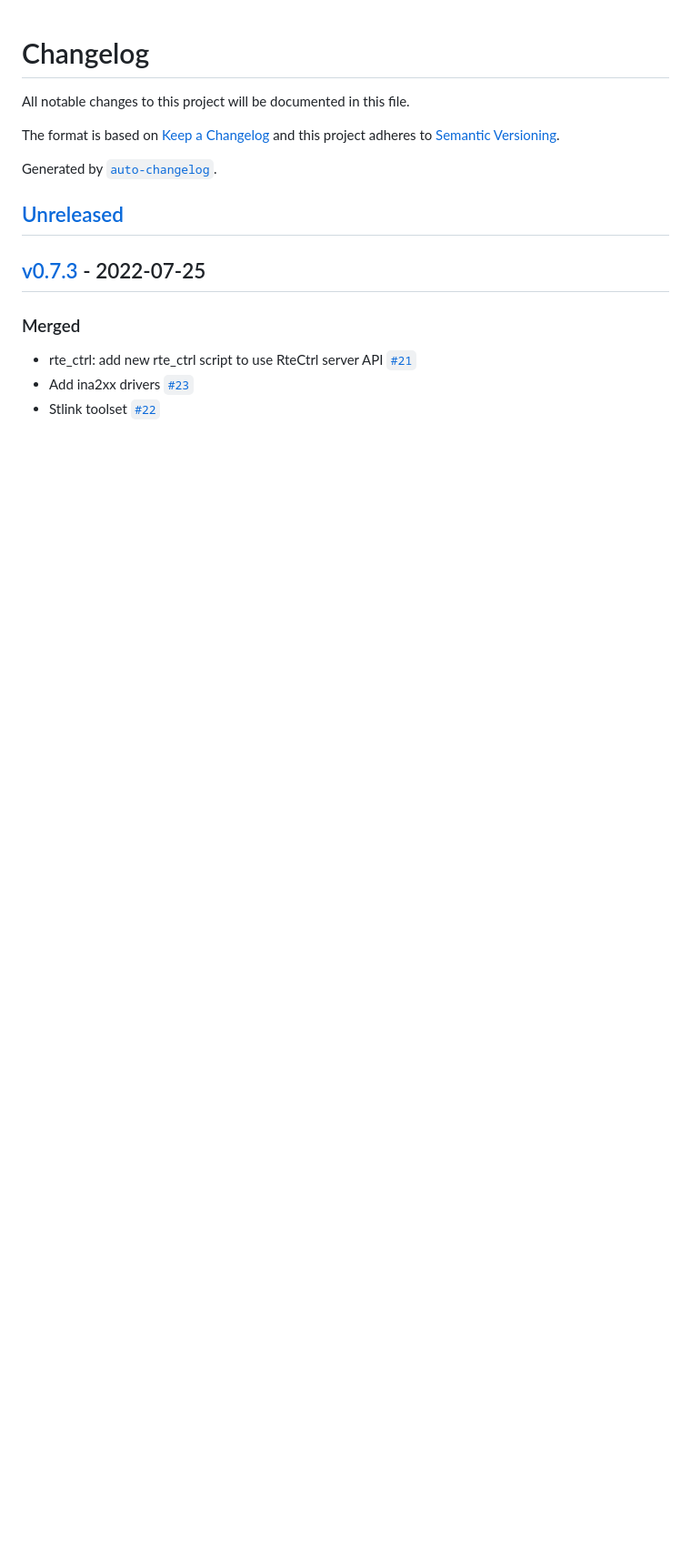
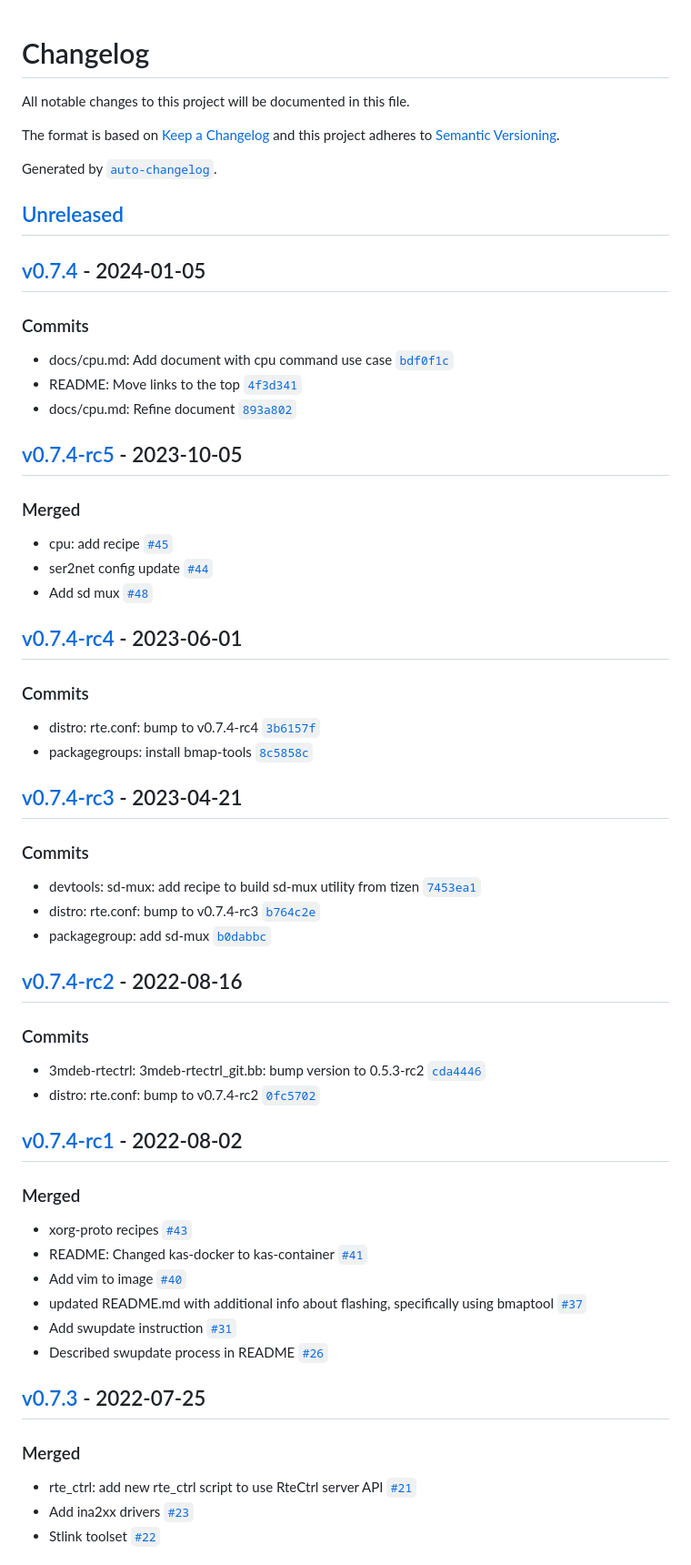
Before and after one commit to 3mdeb/meta-rte, a Markdown page: CHANGELOG.md, the part around the change printed below. Shown: that part at 91% size. GitHub-like rendering; blank space fills up the shorter version.

Commit message:
CHANGELOG.md: update changelog v0.7.4
Signed-off-by: Pawel Langowski <pawel.langowski@3mdeb.com>

```diff
--- a/CHANGELOG.md
+++ b/CHANGELOG.md
@@ -7,7 +7,56 @@ and this project adheres to [Semantic Versioning](http://semver.org/spec/v2.0.0.
 
 Generated by [`auto-changelog`](https://github.com/CookPete/auto-changelog).
 
-## [Unreleased](https://github.com/3mdeb/meta-rte/compare/v0.7.3...HEAD)
+## [Unreleased](https://github.com/3mdeb/meta-rte/compare/v0.7.4...HEAD)
+
+## [v0.7.4](https://github.com/3mdeb/meta-rte/compare/v0.7.4-rc5...v0.7.4) - 2024-01-05
+
+### Commits
+
+- docs/cpu.md: Add document with cpu command use case [`bdf0f1c`](https://github.com/3mdeb/meta-rte/commit/bdf0f1c486083fe396f094028851f3860de8ca4f)
+- README: Move links to the top [`4f3d341`](https://github.com/3mdeb/meta-rte/commit/4f3d341f5991f90cbe29d3deab406cd42072491f)
+- docs/cpu.md: Refine document [`893a802`](https://github.com/3mdeb/meta-rte/commit/893a80241eaa8a017281a4e6e0bb824e71aec1f6)
+
+## [v0.7.4-rc5](https://github.com/3mdeb/meta-rte/compare/v0.7.4-rc4...v0.7.4-rc5) - 2023-10-05
+
+### Merged
+
+- cpu: add recipe [`#45`](https://github.com/3mdeb/meta-rte/pull/45)
+- ser2net config update [`#44`](https://github.com/3mdeb/meta-rte/pull/44)
+- Add sd mux  [`#48`](https://github.com/3mdeb/meta-rte/pull/48)
+
+## [v0.7.4-rc4](https://github.com/3mdeb/meta-rte/compare/v0.7.4-rc3...v0.7.4-rc4) - 2023-06-01
+
+### Commits
+
+- distro: rte.conf: bump to v0.7.4-rc4 [`3b6157f`](https://github.com/3mdeb/meta-rte/commit/3b6157ffbfba1708d9876c0f8442c4146dce6437)
+- packagegroups: install bmap-tools [`8c5858c`](https://github.com/3mdeb/meta-rte/commit/8c5858c26bd1e0e81916acf1bda46b019bb528e0)
+
+## [v0.7.4-rc3](https://github.com/3mdeb/meta-rte/compare/v0.7.4-rc2...v0.7.4-rc3) - 2023-04-21
+
+### Commits
+
+- devtools: sd-mux: add recipe to build sd-mux utility from tizen [`7453ea1`](https://github.com/3mdeb/meta-rte/commit/7453ea1610454a3231ec906bd54d17aa6fb0bfde)
+- distro: rte.conf: bump to v0.7.4-rc3 [`b764c2e`](https://github.com/3mdeb/meta-rte/commit/b764c2e9aa4c1dff289ce571b24b0e203922bad4)
+- packagegroup: add sd-mux [`b0dabbc`](https://github.com/3mdeb/meta-rte/commit/b0dabbc0f624f95008f009f13b65c4d7e2ca0608)
+
+## [v0.7.4-rc2](https://github.com/3mdeb/meta-rte/compare/v0.7.4-rc1...v0.7.4-rc2) - 2022-08-16
+
+### Commits
+
+- 3mdeb-rtectrl: 3mdeb-rtectrl_git.bb: bump version to 0.5.3-rc2 [`cda4446`](https://github.com/3mdeb/meta-rte/commit/cda4446c8665d21cf3d73fc62cc363ff532db02a)
+- distro: rte.conf: bump to v0.7.4-rc2 [`0fc5702`](https://github.com/3mdeb/meta-rte/commit/0fc5702f794d8f7d3cea0f142d7e57f673bf5e68)
+
+## [v0.7.4-rc1](https://github.com/3mdeb/meta-rte/compare/v0.7.3...v0.7.4-rc1) - 2022-08-02
+
+### Merged
+
+- xorg-proto recipes [`#43`](https://github.com/3mdeb/meta-rte/pull/43)
+- README: Changed kas-docker to kas-container [`#41`](https://github.com/3mdeb/meta-rte/pull/41)
+- Add vim to image [`#40`](https://github.com/3mdeb/meta-rte/pull/40)
+- updated README.md with additional info about flashing, specifically using bmaptool [`#37`](https://github.com/3mdeb/meta-rte/pull/37)
+- Add swupdate instruction [`#31`](https://github.com/3mdeb/meta-rte/pull/31)
+- Described swupdate process in README [`#26`](https://github.com/3mdeb/meta-rte/pull/26)
 
 ## [v0.7.3](https://github.com/3mdeb/meta-rte/compare/v0.7.3-rc1...v0.7.3) - 2022-07-25
 
```
Also changed, not shown: other parts of CHANGELOG.md (+75 -51 lines).
